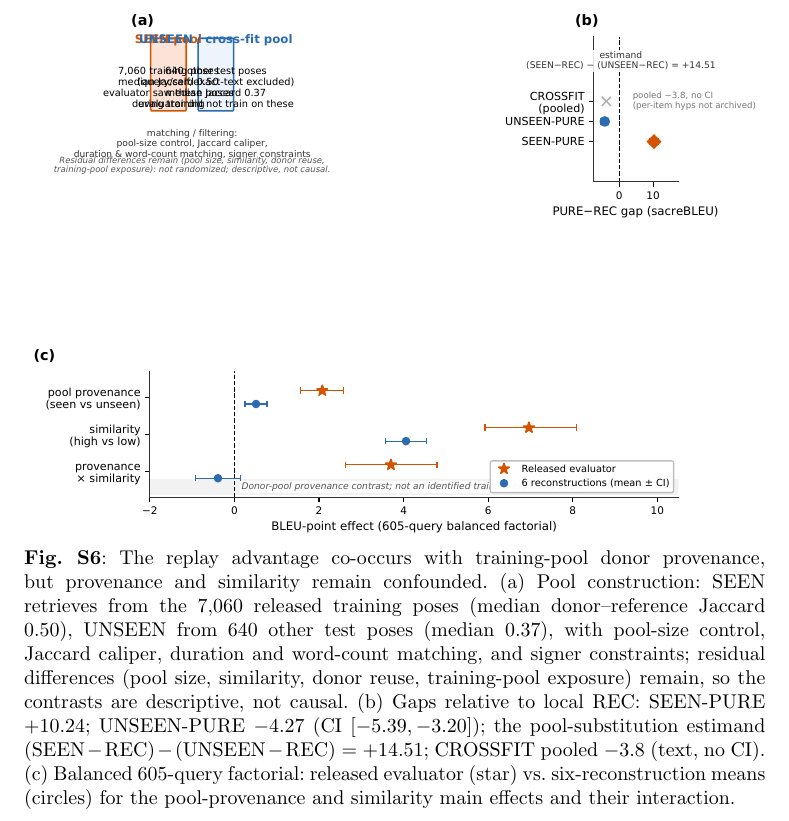
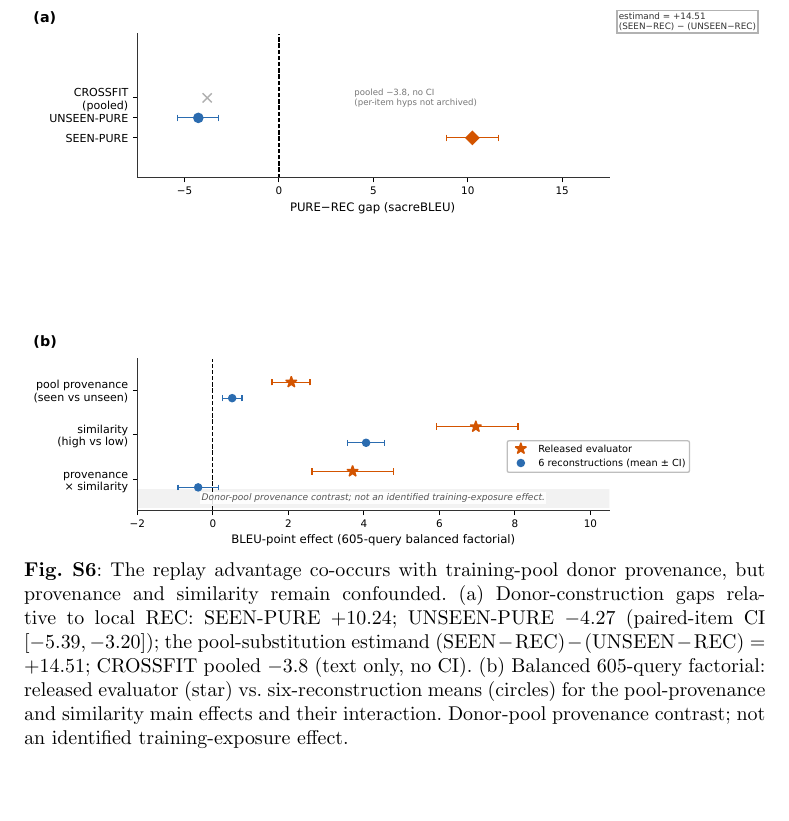
Before and after one commit to JiXin424/rcp-audit-artifact, a LaTeX paper (paper/supplementary.tex): part of page 17 of 29, cut so that both start at the same text, the shorter picture padded with empty space. The pictures show the PDF file paper/supplementary.pdf that the author committed with the source.

Commit message:
fig5: remove panel (a) pool schematic; update caption to 2-panel

```diff
--- a/paper/supplementary.tex
+++ b/paper/supplementary.tex
@@ -707,7 +707,7 @@ The main-text audit design figure (SI~Fig.~S4) fixes a set of pose outputs and s
 \begin{figure}[t]
 \centering
 \includegraphics[width=\textwidth]{generated_figures/fig5_donor_origin.pdf}
-\caption{The replay advantage co-occurs with training-pool donor provenance, but provenance and similarity remain confounded. (a) Pool construction: SEEN retrieves from the 7{,}060 released training poses (median donor--reference Jaccard 0.50), UNSEEN from 640 other test poses (median 0.37), with pool-size control, Jaccard caliper, duration and word-count matching, and signer constraints; residual differences (pool size, similarity, donor reuse, training-pool exposure) remain, so the contrasts are descriptive, not causal. (b) Gaps relative to local REC: SEEN-PURE $+10.24$; UNSEEN-PURE $-4.27$ (CI $[-5.39,-3.20]$); the pool-substitution estimand $(\mathrm{SEEN}-\mathrm{REC})-(\mathrm{UNSEEN}-\mathrm{REC})=+14.51$; CROSSFIT pooled $-3.8$ (text, no CI). (c) Balanced 605-query factorial: released evaluator (star) vs.\ six-reconstruction means (circles) for the pool-provenance and similarity main effects and their interaction.}
+\caption{The replay advantage co-occurs with training-pool donor provenance, but provenance and similarity remain confounded. (a) Donor-construction gaps relative to local REC: SEEN-PURE $+10.24$; UNSEEN-PURE $-4.27$ (paired-item CI $[-5.39,-3.20]$); the pool-substitution estimand $(\mathrm{SEEN}-\mathrm{REC})-(\mathrm{UNSEEN}-\mathrm{REC})=+14.51$; CROSSFIT pooled $-3.8$ (text only, no CI). (b) Balanced 605-query factorial: released evaluator (star) vs.\ six-reconstruction means (circles) for the pool-provenance and similarity main effects and their interaction. Donor-pool provenance contrast; not an identified training-exposure effect.}
 \label{fig:s6_donor_origin}
 \end{figure}
 
```
Also changed, not shown: figures/fig5_donor_origin.pdf, paper/supplementary.pdf.
